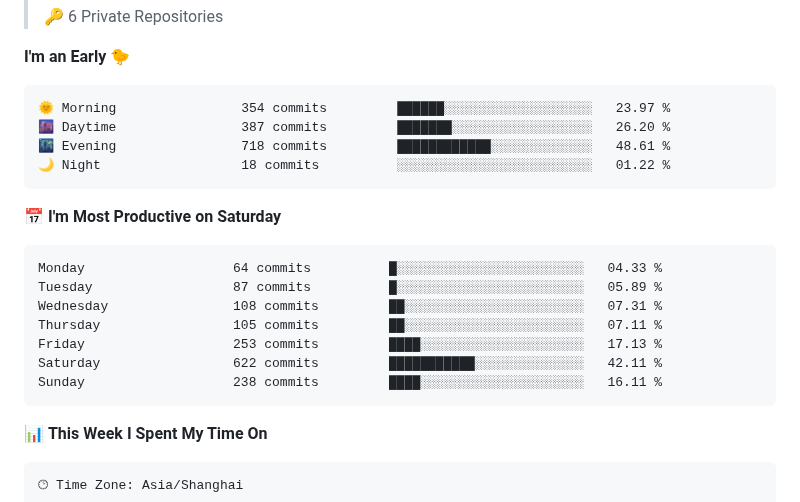
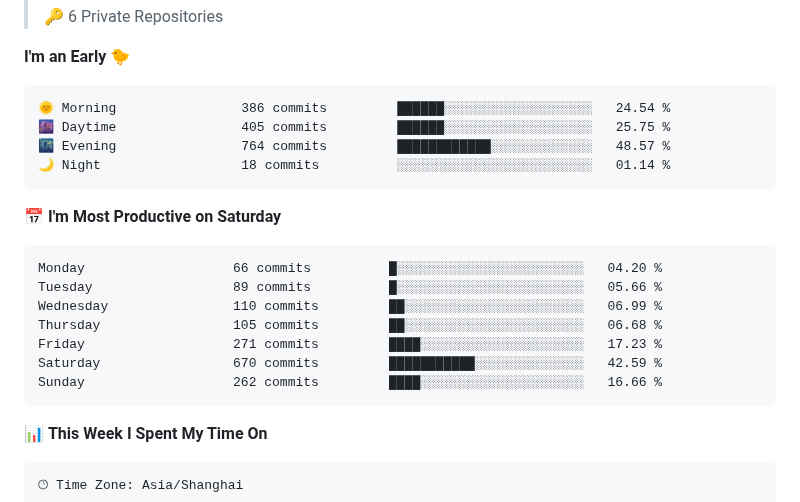
Before and after one commit to WorldHim/worldhim, a Markdown page: README.md, the part around one of its changes. Rendered like a GitHub page.

Commit message:
Updated with Dev Metrics

````diff
--- a/README.md
+++ b/README.md
@@ -36,21 +36,21 @@
 **I'm an Early 🐤**
 
 ```text
-🌞 Morning                354 commits         ██████░░░░░░░░░░░░░░░░░░░   23.97 %
-🌆 Daytime                387 commits         ███████░░░░░░░░░░░░░░░░░░   26.20 %
-🌃 Evening                718 commits         ████████████░░░░░░░░░░░░░   48.61 %
-🌙 Night                  18 commits          ░░░░░░░░░░░░░░░░░░░░░░░░░   01.22 %
+🌞 Morning                386 commits         ██████░░░░░░░░░░░░░░░░░░░   24.54 %
+🌆 Daytime                405 commits         ██████░░░░░░░░░░░░░░░░░░░   25.75 %
+🌃 Evening                764 commits         ████████████░░░░░░░░░░░░░   48.57 %
+🌙 Night                  18 commits          ░░░░░░░░░░░░░░░░░░░░░░░░░   01.14 %
 ```
 📅 **I'm Most Productive on Saturday**
 
 ```text
-Monday                   64 commits          █░░░░░░░░░░░░░░░░░░░░░░░░   04.33 %
-Tuesday                  87 commits          █░░░░░░░░░░░░░░░░░░░░░░░░   05.89 %
-Wednesday                108 commits         ██░░░░░░░░░░░░░░░░░░░░░░░   07.31 %
-Thursday                 105 commits         ██░░░░░░░░░░░░░░░░░░░░░░░   07.11 %
-Friday                   253 commits         ████░░░░░░░░░░░░░░░░░░░░░   17.13 %
-Saturday                 622 commits         ███████████░░░░░░░░░░░░░░   42.11 %
-Sunday                   238 commits         ████░░░░░░░░░░░░░░░░░░░░░   16.11 %
+Monday                   66 commits          █░░░░░░░░░░░░░░░░░░░░░░░░   04.20 %
+Tuesday                  89 commits          █░░░░░░░░░░░░░░░░░░░░░░░░   05.66 %
+Wednesday                110 commits         ██░░░░░░░░░░░░░░░░░░░░░░░   06.99 %
+Thursday                 105 commits         ██░░░░░░░░░░░░░░░░░░░░░░░   06.68 %
+Friday                   271 commits         ████░░░░░░░░░░░░░░░░░░░░░   17.23 %
+Saturday                 670 commits         ███████████░░░░░░░░░░░░░░   42.59 %
+Sunday                   262 commits         ████░░░░░░░░░░░░░░░░░░░░░   16.66 %
 ```
 
 
````
Also changed, not shown: other parts of README.md (+1 -1 lines), assets/bar_graph.png.
